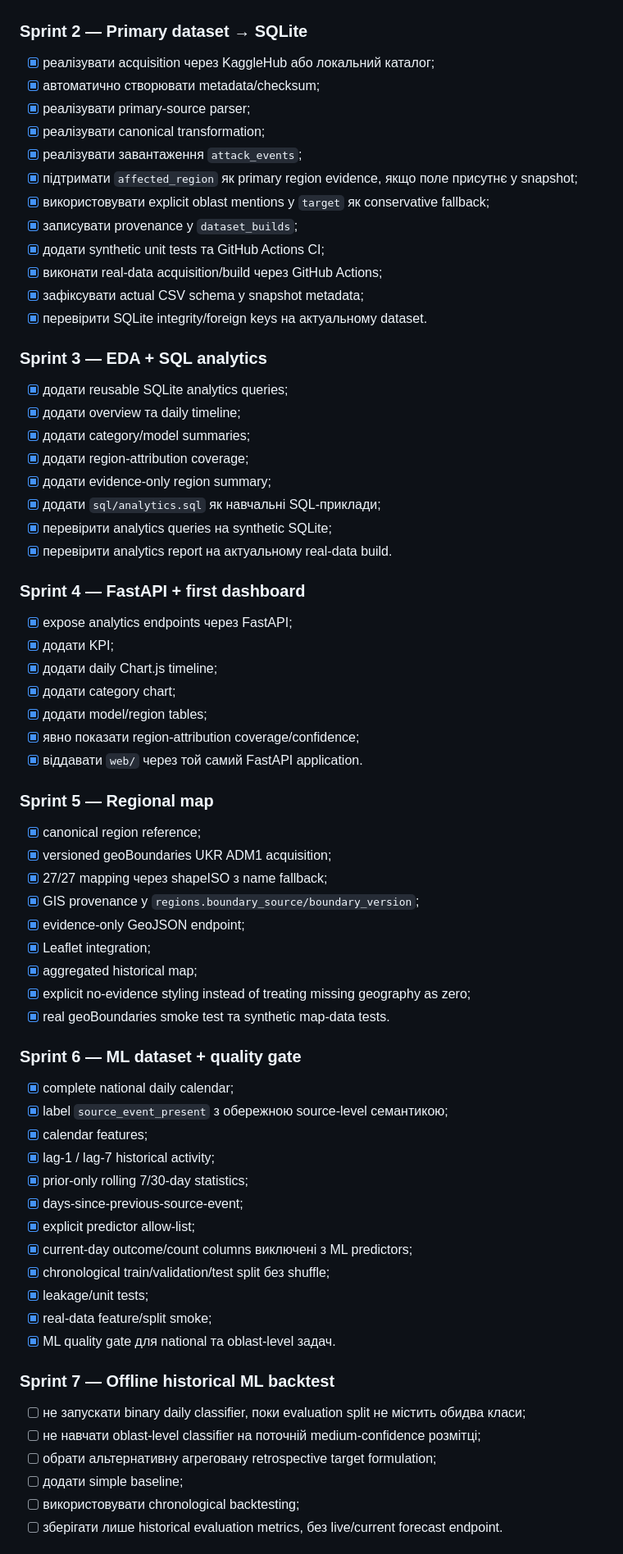
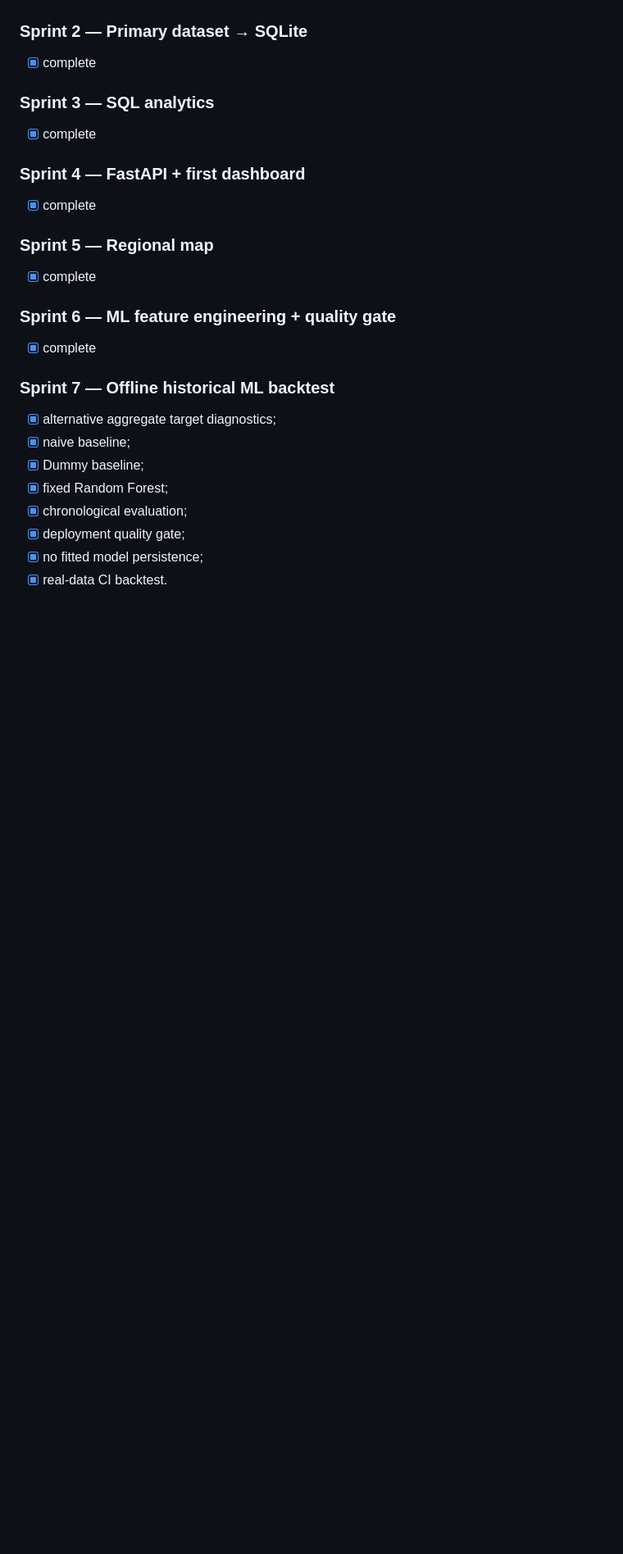
Before and after one commit to RomanMykolaichuk/Course_AI-2026_2_14, a Markdown page: README.md, the part around one of its changes. Shown at 82% size. GitHub-like rendering; blank space fills up the shorter version.

```diff
--- a/README.md
+++ b/README.md
@@ -289,67 +391,26 @@ python -m src.db.check_db
 
 ### Sprint 2 — Primary dataset → SQLite
-- [x] реалізувати acquisition через KaggleHub або локальний каталог;
-- [x] автоматично створювати metadata/checksum;
-- [x] реалізувати primary-source parser;
-- [x] реалізувати canonical transformation;
-- [x] реалізувати завантаження `attack_events`;
-- [x] підтримати `affected_region` як primary region evidence, якщо поле присутнє у snapshot;
-- [x] використовувати explicit oblast mentions у `target` як conservative fallback;
-- [x] записувати provenance у `dataset_builds`;
-- [x] додати synthetic unit tests та GitHub Actions CI;
-- [x] виконати real-data acquisition/build через GitHub Actions;
-- [x] зафіксувати actual CSV schema у snapshot metadata;
-- [x] перевірити SQLite integrity/foreign keys на актуальному dataset.
+- [x] complete
 
-### Sprint 3 — EDA + SQL analytics
-- [x] додати reusable SQLite analytics queries;
-- [x] додати overview та daily timeline;
-- [x] додати category/model summaries;
-- [x] додати region-attribution coverage;
-- [x] додати evidence-only region summary;
-- [x] додати `sql/analytics.sql` як навчальні SQL-приклади;
-- [x] перевірити analytics queries на synthetic SQLite;
-- [x] перевірити analytics report на актуальному real-data build.
+### Sprint 3 — SQL analytics
+- [x] complete
 
 ### Sprint 4 — FastAPI + first dashboard
-- [x] expose analytics endpoints через FastAPI;
-- [x] додати KPI;
-- [x] додати daily Chart.js timeline;
-- [x] додати category chart;
-- [x] додати model/region tables;
-- [x] явно показати region-attribution coverage/confidence;
-- [x] віддавати `web/` через той самий FastAPI application.
+- [x] complete
 
 ### Sprint 5 — Regional map
-- [x] canonical region reference;
-- [x] versioned geoBoundaries UKR ADM1 acquisition;
-- [x] 27/27 mapping через shapeISO з name fallback;
-- [x] GIS provenance у `regions.boundary_source/boundary_version`;
-- [x] evidence-only GeoJSON endpoint;
-- [x] Leaflet integration;
-- [x] aggregated historical map;
-- [x] explicit no-evidence styling instead of treating missing geography as zero;
-- [x] real geoBoundaries smoke test та synthetic map-data tests.
+- [x] complete
 
-### Sprint 6 — ML dataset + quality gate
-- [x] complete national daily calendar;
-- [x] label `source_event_present` з обережною source-level семантикою;
-- [x] calendar features;
-- [x] lag-1 / lag-7 historical activity;
-- [x] prior-only rolling 7/30-day statistics;
-- [x] days-since-previous-source-event;
-- [x] explicit predictor allow-list;
-- [x] current-day outcome/count columns виключені з ML predictors;
-- [x] chronological train/validation/test split без shuffle;
-- [x] leakage/unit tests;
-- [x] real-data feature/split smoke;
-- [x] ML quality gate для national та oblast-level задач.
+### Sprint 6 — ML feature engineering + quality gate
+- [x] complete
 
 ### Sprint 7 — Offline historical ML backtest
-- [ ] не запускати binary daily classifier, поки evaluation split не містить обидва класи;
-- [ ] не навчати oblast-level classifier на поточній medium-confidence розмітці;
-- [ ] обрати альтернативну агреговану retrospective target formulation;
-- [ ] додати simple baseline;
-- [ ] використовувати chronological backtesting;
-- [ ] зберігати лише historical evaluation metrics, без live/current forecast endpoint.
+- [x] alternative aggregate target diagnostics;
+- [x] naive baseline;
+- [x] Dummy baseline;
+- [x] fixed Random Forest;
+- [x] chronological evaluation;
+- [x] deployment quality gate;
+- [x] no fitted model persistence;
+- [x] real-data CI backtest.
 
```
Also changed, not shown: other parts of README.md (+397 -223 lines).
